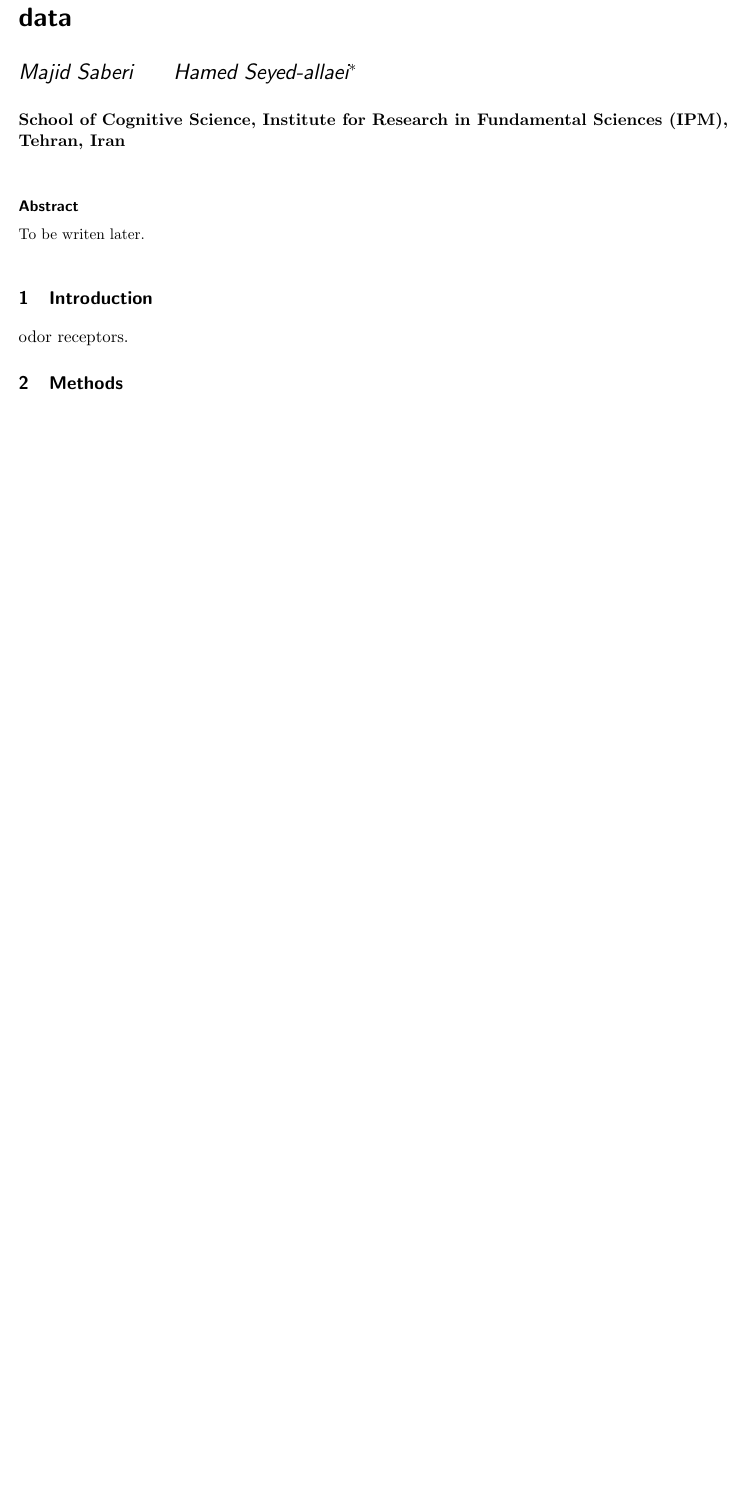
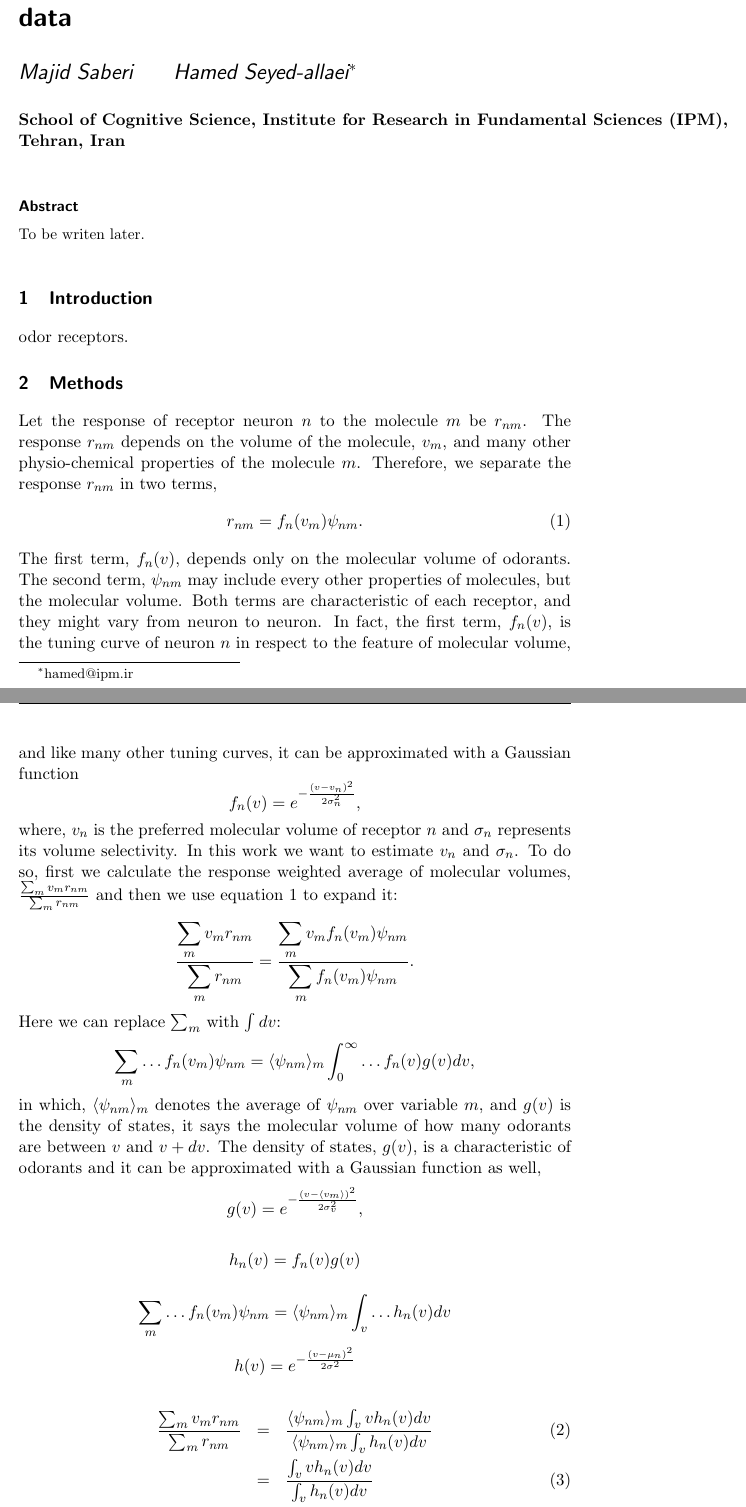
Before and after one commit to hamed/odor-receptor-volume-drosophila, a LaTeX document (binding-pocket.tex): part of page 1 of 5 before the commit and two parts of pages 1 and 2 of 7 after it, the two joined at a grey line, cut so that both start at the same text, the shorter picture padded with empty space. Compiled offline with pdfLaTeX.

Commit message:
most of the formulas have been edited.

```diff
--- a/binding-pocket.tex
+++ b/binding-pocket.tex
@@ -16,7 +16,7 @@
 % \geometry{margin=2in} % for example, change the margins to 2 inches all round
 % \geometry{landscape} % set up the page for landscape
 %   read geometry.pdf for detailed page layout information
-
+\usepackage{mathtools}
 \usepackage{graphicx} % support the \includegraphics command and options
 
 % \usepackage[parfill]{parskip} % Activate to begin paragraphs with an empty line rather than an indent
@@ -69,6 +69,65 @@ To be writen later.
 odor receptors.
 
 \section{Methods}
+
+Let the response of receptor neuron $n$ to the molecule $m$ be $r_{nm}$.
+The response $r_{nm}$ depends on the volume of the molecule, $v_m$,
+and many other physio-chemical properties of the molecule $m$.
+Therefore, we separate the response $r_{nm}$ in two terms,
+\begin{equation}
+r_{nm} = f_n(v_m) \psi_{nm}.
+\label{eqn:factors}
+\end{equation}
+The first term, $f_n(v)$, depends only on the molecular volume of odorants.
+The second term, $\psi_{nm}$ may include every other properties of molecules, but the molecular volume.
+Both terms are characteristic of each receptor, and they might vary from neuron to neuron.
+In fact, the first term, $f_n(v)$, is the tuning curve of neuron $n$ in respect to the feature of molecular volume,
+and like many other tuning curves, it can be approximated with a Gaussian function
+\[
+\displaystyle f_n(v) = e^{-\frac{(v-v_n)^2}{2\sigma^2_n}},
+\]
+where, $v_n$ is the preferred molecular volume of receptor $n$ and $\sigma_n$ represents its volume selectivity.
+In this work we want to estimate $v_n$ and $\sigma_n$.
+To do so, first we calculate the response weighted average of molecular volumes,
+$\frac{\sum_m v_m r_{nm}}{\sum_m r_{nm}}$ and then we use equation \ref{eqn:factors} to expand it:
+\[
+\frac{\displaystyle \sum_m v_m r_{nm}}{\displaystyle \sum_m r_{nm}} = \frac{\displaystyle \sum_m v_m f_n(v_m) \psi_{nm}}{\displaystyle \sum_m f_n(v_m) \psi_{nm}}.
+\]
+Here we can replace $\sum_m$ with $\int dv$:
+\[
+\sum_m \dots f_n(v_m) \psi_{nm} =  \langle \psi_{nm} \rangle_m \int_0^\infty \dots f_n(v) g(v)  dv,
+\]
+in which, $\langle \psi_{nm} \rangle_m$ denotes the average of $\psi_{nm}$ over variable $m$,
+and $g(v)$ is the density of states, it says the molecular volume of how many odorants are between $v$ and $v+dv$.
+The density of states, $g(v)$, is a characteristic of odorants and it can be approximated with a Gaussian function as well,
+\[
+\displaystyle g(v) = e^{-\frac{(v- \langle v_m \rangle)^2}{2\sigma_{v}^2}},
+\]
+
+
+\[
+h_n(v) = f_n(v) g(v)
+\]
+
+
+\[
+\sum_m \dots f_n(v_m) \psi_{nm} = \langle \psi_{nm} \rangle_m \int_v \dots h_n(v) dv
+\]
+
+
+
+\[
+\displaystyle h(v) = e^{-\frac{(v-\mu_n)^2}{2\sigma^2}}
+\]
+
+
+\begin{eqnarray}
+\frac{\sum_m v_m r_{nm}}{\sum_m r_{nm}} &=& \frac{\langle \psi_{nm} \rangle_m \int_v v h_n(v) dv }{\langle \psi_{nm} \rangle_m \int_v  h_n(v) dv }\\
+ &=& \frac{\int_v v h_n(v) dv}{ \int_v  h_n(v) dv } \\
+ &=& \langle v \rangle_{h_n}
+\end{eqnarray}•
+
+
 gaussian dists, source of data, etc.
 
 \section{Results}
```
